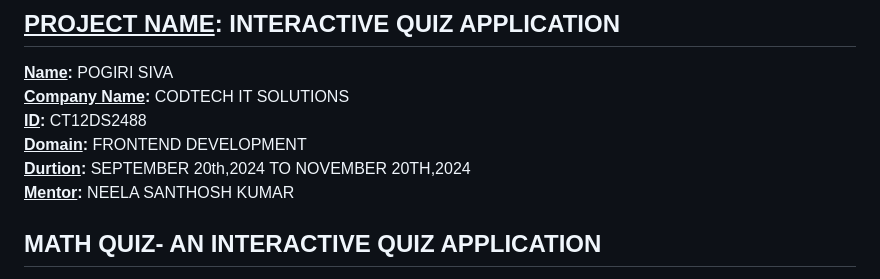
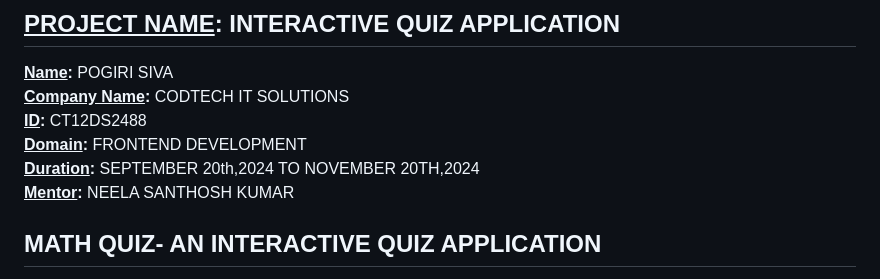
Before and after one commit to SivaP9133/CODTECH-TASK2, a Markdown page: README.md, the part around the change. GitHub-like rendering.

```diff
--- a/README.md
+++ b/README.md
@@ -4,7 +4,7 @@
 **<ins>Company Name</ins>:** CODTECH IT SOLUTIONS
 **<ins>ID</ins>:**  CT12DS2488
 **<ins>Domain</ins>:** FRONTEND DEVELOPMENT
-**<ins>Durtion</ins>:** SEPTEMBER 20th,2024 TO NOVEMBER 20TH,2024
+**<ins>Duration</ins>:** SEPTEMBER 20th,2024 TO NOVEMBER 20TH,2024
 **<ins>Mentor</ins>:**  NEELA SANTHOSH KUMAR
 
 ## MATH QUIZ- AN INTERACTIVE QUIZ APPLICATION
```
